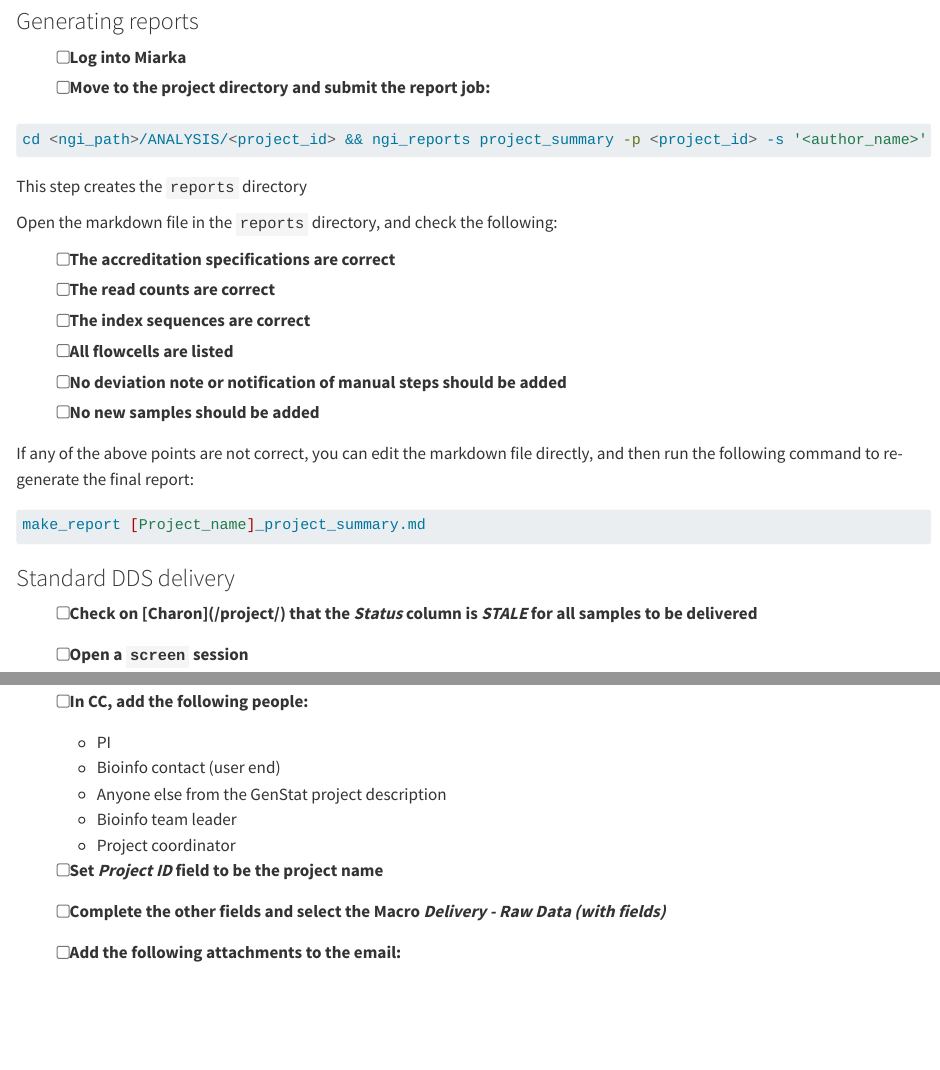
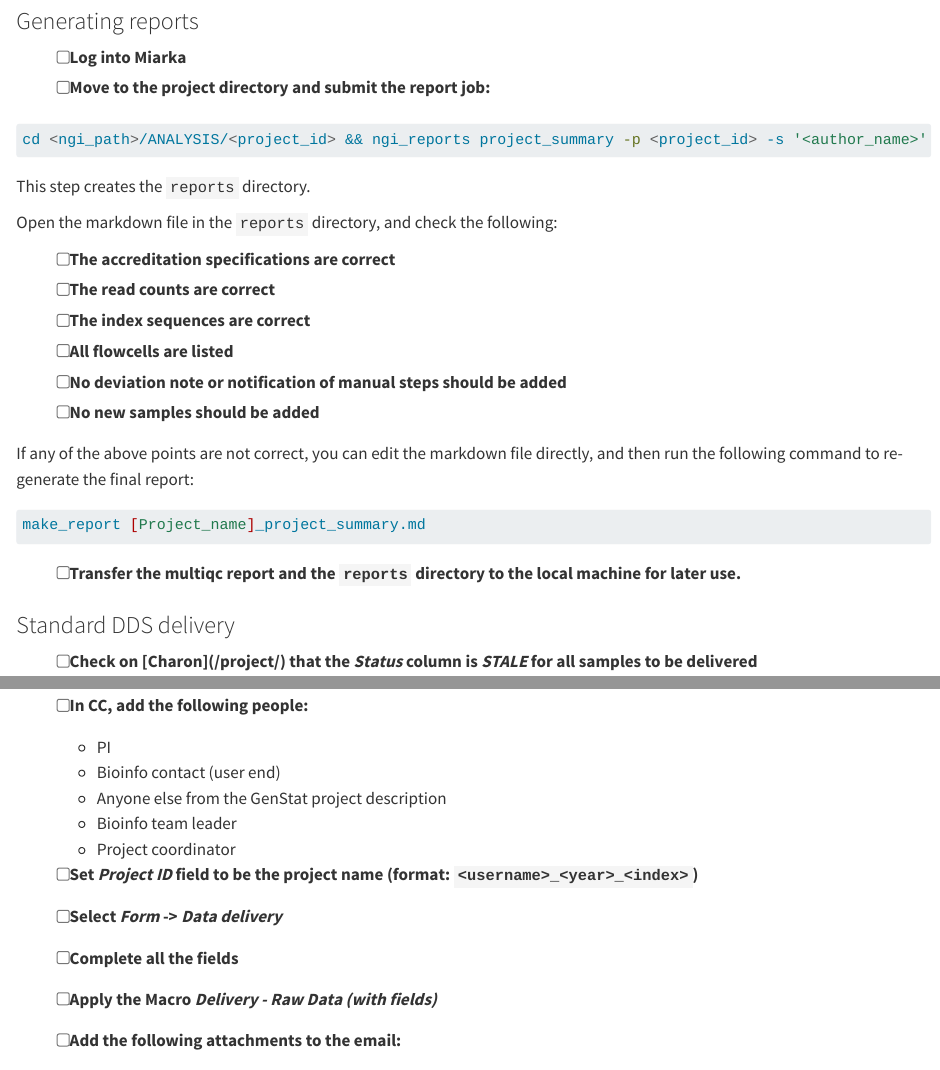
Before and after one commit to fagostini/checklists_generator, a Quarto document (templates/Delivery_template.qmd): the page in a window 1100 px wide, from 70 px down, and a second part further down, joined at a grey line. Rendered offline with R 4.5, knitr and Pandoc in place of Quarto, with nearby package versions; long lines of code are wrapped.

Commit message:
docs: Delivery template update

````diff
--- a/templates/Delivery_template.qmd
+++ b/templates/Delivery_template.qmd
@@ -9,7 +9,7 @@
 cd <ngi_path>/ANALYSIS/<project_id> && ngi_reports project_summary -p <project_id> -s '<author_name>'
 ```
 
-This step creates the `reports` directory
+This step creates the `reports` directory.
 
 Open the markdown file in the `reports` directory, and check the following:
 
@@ -24,6 +24,8 @@ If any of the above points are not correct, you can edit the markdown file direc
 ```bash
 make_report [Project_name]_project_summary.md
 ```
+
+- [ ] Transfer the multiqc report and the `reports` directory to the local machine for later use.
 
 ### Standard DDS delivery
 
@@ -83,8 +85,10 @@ taca -c <config_path>/sthlm_taca_fastq_delivery.yml deliver --cluster dds releas
   - Anyone else from the GenStat project description
   - Bioinfo team leader
   - Project coordinator
-- [ ] Set _Project ID_ field to be the project name
-- [ ] Complete the other fields and select the Macro _Delivery - Raw Data (with fields)_
+- [ ] Set _Project ID_ field to be the project name (format: `<username>_<year>_<index>`)
+- [ ] Select _Form_ -> _Data delivery_
+- [ ] Complete all the fields
+- [ ] Apply the Macro _Delivery - Raw Data (with fields)_
 - [ ] Add the following attachments to the email:
   - Project report
   - Info.txt files
````
Also changed, not shown: templates/Delivery_template.qmd (1 more changed lines).
